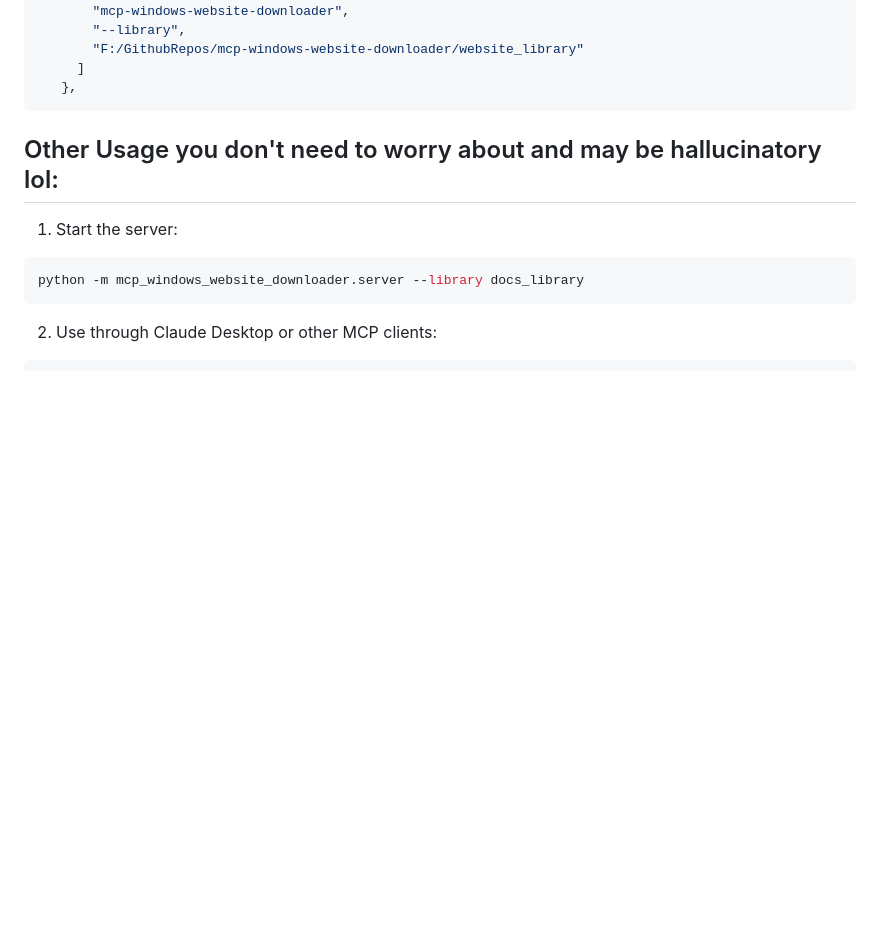
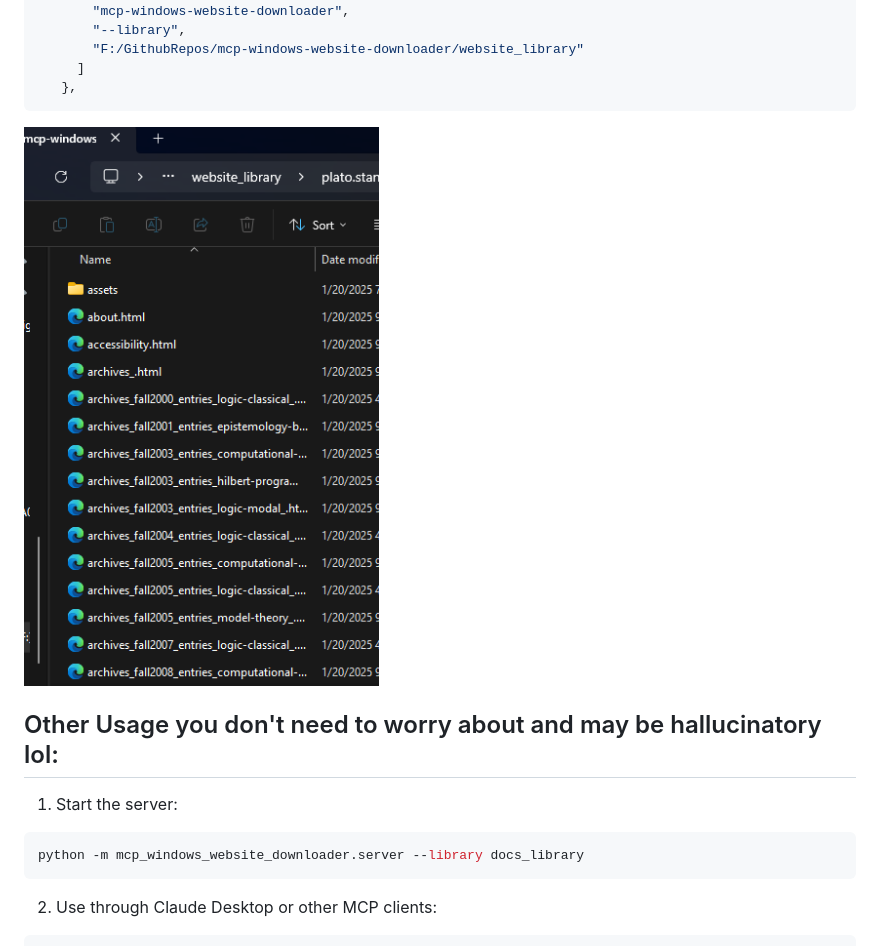
Before and after one commit to angrysky56/mcp-windows-website-downloader, a Markdown page: README.md, the part around the change. Rendered like a GitHub page; pictures changed too: {52E8102D-678C-44FE-9B0E-491483808EB6}.png (added); blank space fills up the shorter version.

Commit message:
philosophy img

````diff
--- a/README.md
+++ b/README.md
@@ -34,6 +34,8 @@ Put this in your claude_desktop_config.json with your own paths:
      ]
    },
 ```
+
+![alt text]({52E8102D-678C-44FE-9B0E-491483808EB6}.png)
 
 ## Other Usage you don't need to worry about and may be hallucinatory lol:
 
````
